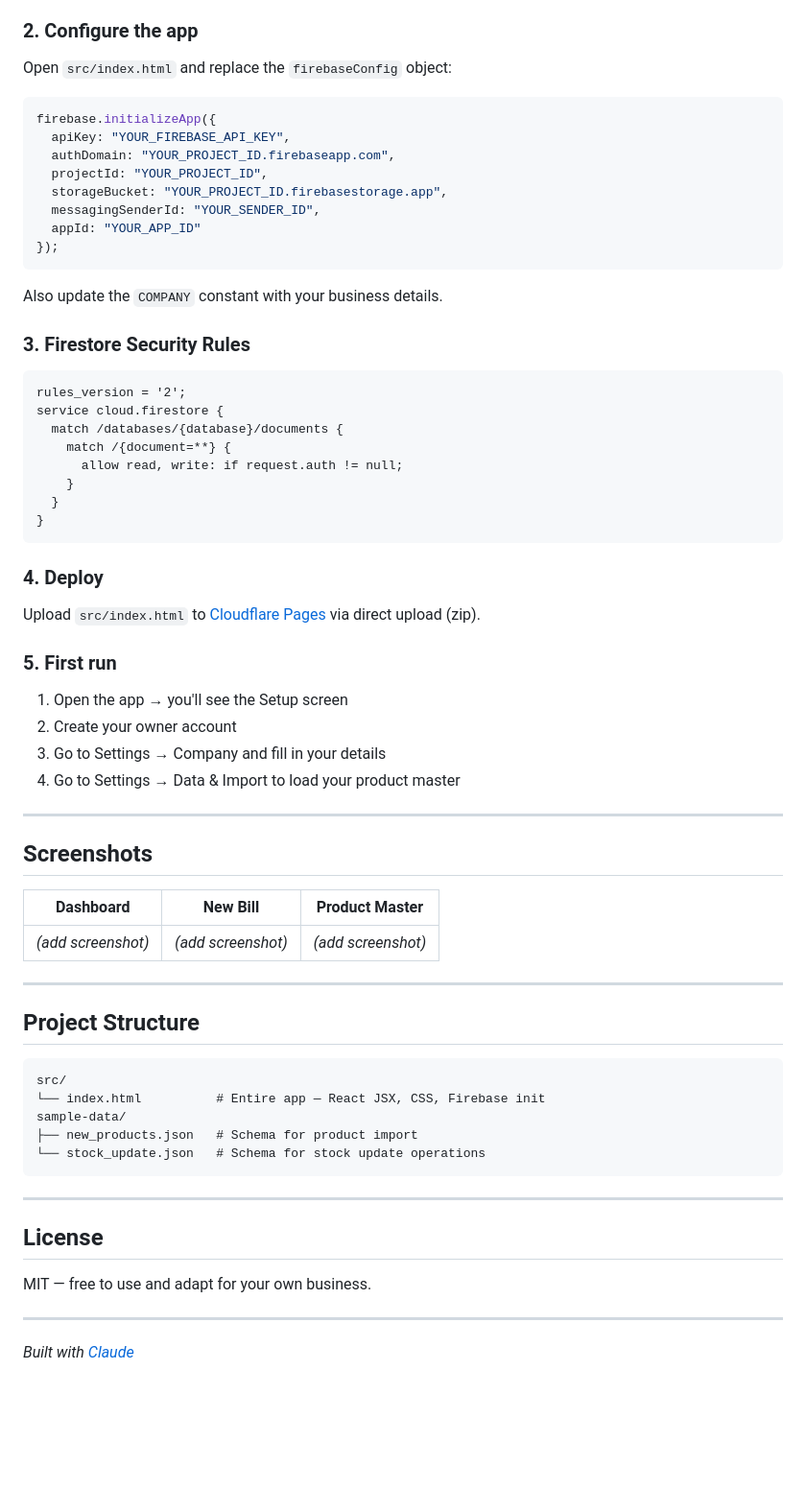
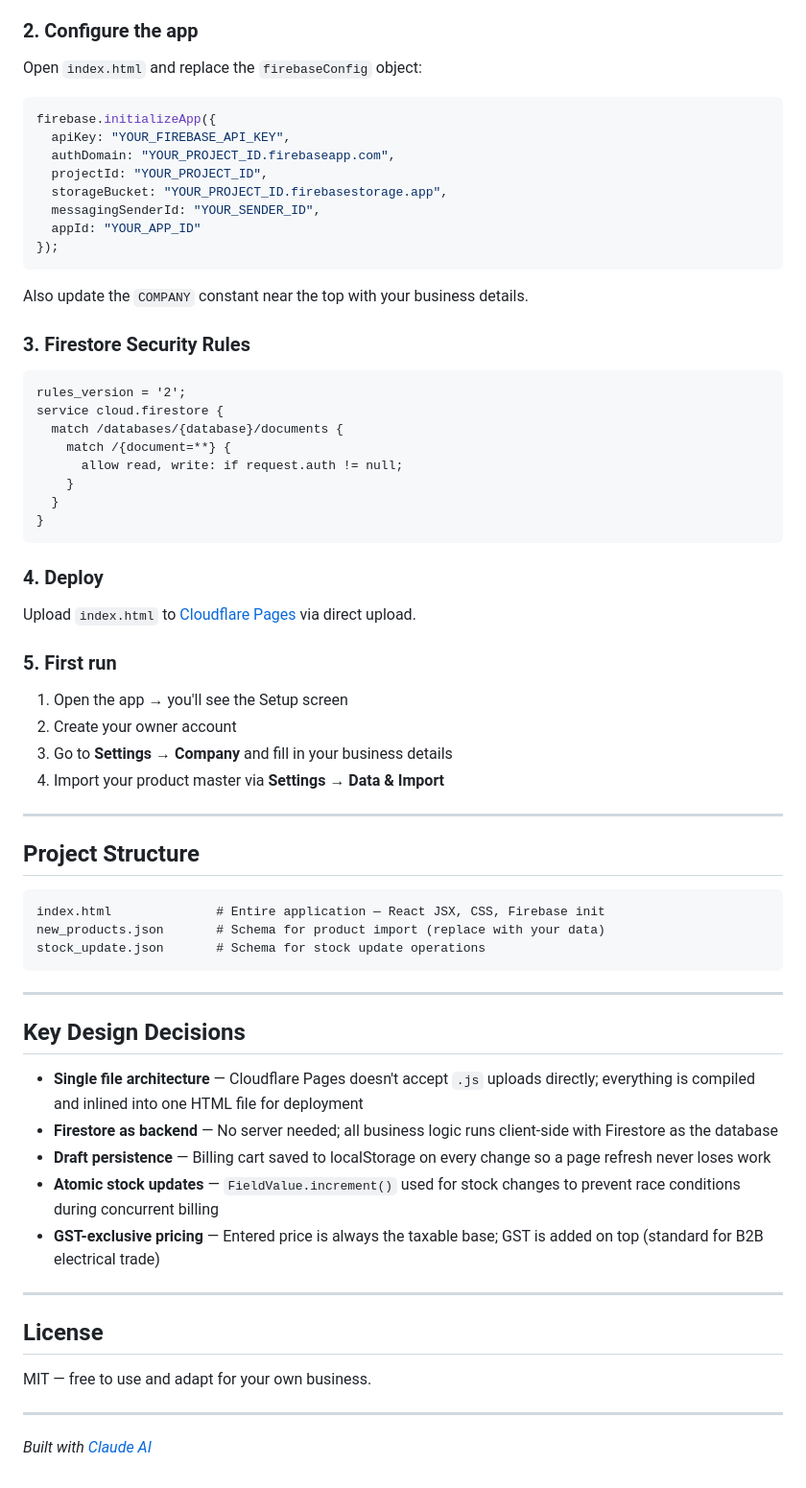
Before and after one commit to drkps7/billing-inventory-system, a Markdown page: README.md, the part around one of its changes. Shown at 96% size. Drawn GitHub-style; blank space fills up the shorter version.

````diff
--- a/README.md
+++ b/README.md
@@ -48,7 +64,7 @@ No build step. No npm. One `index.html` file.
 
 ### 2. Configure the app
 
-Open `src/index.html` and replace the `firebaseConfig` object:
+Open `index.html` and replace the `firebaseConfig` object:
 
 ```javascript
 firebase.initializeApp({
@@ -61,7 +77,7 @@ firebase.initializeApp({
 });
 ```
 
-Also update the `COMPANY` constant with your business details.
+Also update the `COMPANY` constant near the top with your business details.
 
 ### 3. Firestore Security Rules
 
@@ -78,34 +94,34 @@ service cloud.firestore {
 
 ### 4. Deploy
 
-Upload `src/index.html` to [Cloudflare Pages](https://pages.cloudflare.com) via direct upload (zip).
+Upload `index.html` to [Cloudflare Pages](https://pages.cloudflare.com) via direct upload.
 
 ### 5. First run
 
 1. Open the app → you'll see the Setup screen
 2. Create your owner account
-3. Go to Settings → Company and fill in your details
-4. Go to Settings → Data & Import to load your product master
-
----
-
-## Screenshots
-
-| Dashboard | New Bill | Product Master |
-|---|---|---|
-| *(add screenshot)* | *(add screenshot)* | *(add screenshot)* |
+3. Go to **Settings → Company** and fill in your business details
+4. Import your product master via **Settings → Data & Import**
 
 ---
 
 ## Project Structure
 
 ```
-src/
-└── index.html          # Entire app — React JSX, CSS, Firebase init
-sample-data/
-├── new_products.json   # Schema for product import
-└── stock_update.json   # Schema for stock update operations
+index.html              # Entire application — React JSX, CSS, Firebase init
+new_products.json       # Schema for product import (replace with your data)
+stock_update.json       # Schema for stock update operations
 ```
+
+---
+
+## Key Design Decisions
+
+- **Single file architecture** — Cloudflare Pages doesn't accept `.js` uploads directly; everything is compiled and inlined into one HTML file for deployment
+- **Firestore as backend** — No server needed; all business logic runs client-side with Firestore as the database
+- **Draft persistence** — Billing cart saved to localStorage on every change so a page refresh never loses work
+- **Atomic stock updates** — `FieldValue.increment()` used for stock changes to prevent race conditions during concurrent billing
+- **GST-exclusive pricing** — Entered price is always the taxable base; GST is added on top (standard for B2B electrical trade)
 
 ---
 
@@ -115,4 +131,4 @@ MIT — free to use and adapt for your own business.
 
 ---
 
-*Built with [Claude](https://claude.ai)*
+*Built with [Claude AI](https://claude.ai)*
````
Also changed, not shown: other parts of README.md (+29 -13 lines).
